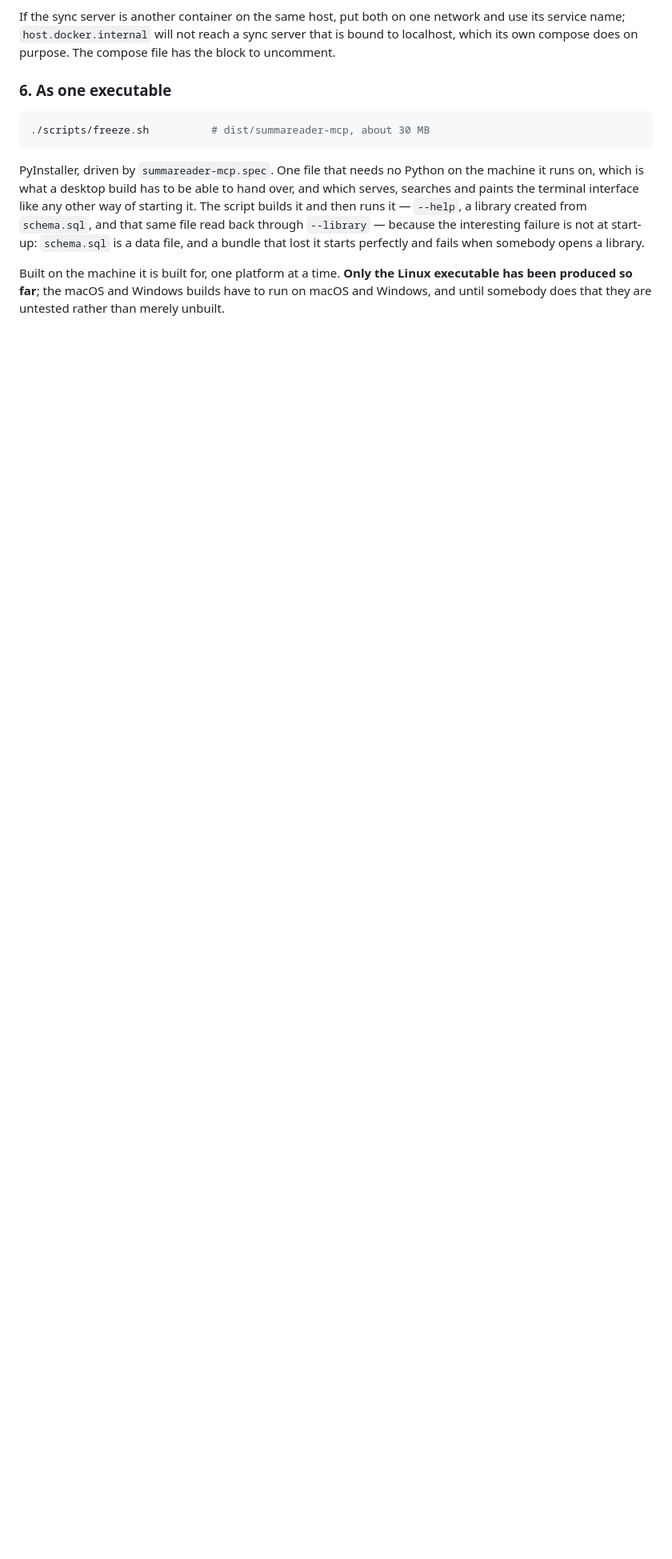
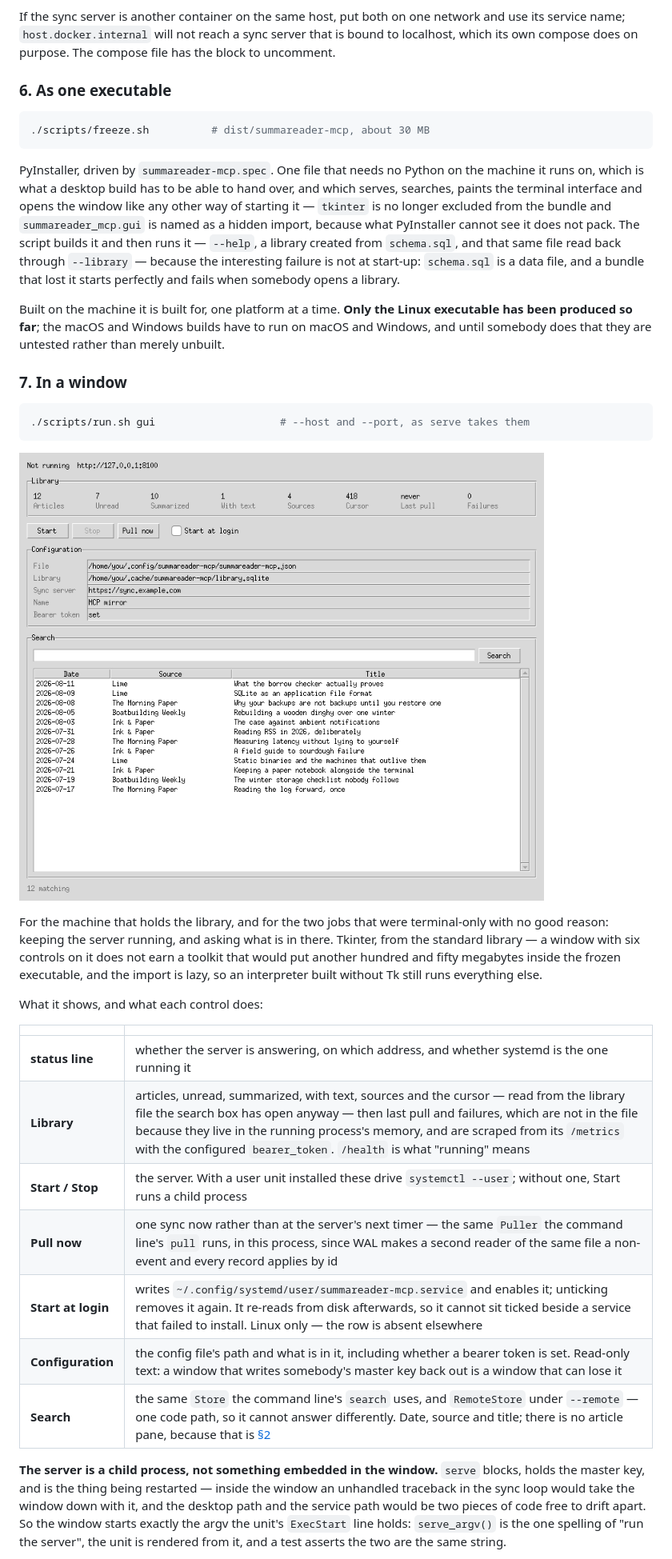
Before and after one commit to dataiza/summareader-mcp, a Markdown page: README.md, the part around one of its changes. Shown at 80% size. Rendered like a GitHub page; blank space fills up the shorter version.

````diff
--- a/README.md
+++ b/README.md
@@ -435,8 +440,10 @@ compose file has the block to uncomment.
 
 PyInstaller, driven by `summareader-mcp.spec`. One file that needs no Python on
 the machine it runs on, which is what a desktop build has to be able to hand
-over, and which serves, searches and paints the terminal interface like any
-other way of starting it. The script builds it and then runs it — `--help`, a
+over, and which serves, searches, paints the terminal interface and opens
+the window like any other way of starting it — `tkinter` is no longer excluded
+from the bundle and `summareader_mcp.gui` is named as a hidden import, because
+what PyInstaller cannot see it does not pack. The script builds it and then runs it — `--help`, a
 library created from `schema.sql`, and that same file read back through
 `--library` — because the interesting failure is not at start-up: `schema.sql`
 is a data file, and a bundle that lost it starts perfectly and fails when
@@ -446,3 +453,39 @@ Built on the machine it is built for, one platform at a time. **Only the Linux
 executable has been produced so far**; the macOS and Windows builds have to run
 on macOS and Windows, and until somebody does that they are untested rather
 than merely unbuilt.
+
+### 7. In a window
+
+```sh
+./scripts/run.sh gui                    # --host and --port, as serve takes them
+```
+
+![The window: status, the counts, the buttons, the configuration panel and the search box](docs/gui.png)
+
+For the machine that holds the library, and for the two jobs that were
+terminal-only with no good reason: keeping the server running, and asking what
+is in there. Tkinter, from the standard library — a window with six controls on
+it does not earn a toolkit that would put another hundred and fifty megabytes
+inside the frozen executable, and the import is lazy, so an interpreter built
+without Tk still runs everything else.
+
+What it shows, and what each control does:
+
+| | |
+|---|---|
+| **status line** | whether the server is answering, on which address, and whether systemd is the one running it |
+| **Library** | articles, unread, summarized, with text, sources and the cursor — read from the library file the search box has open anyway — then last pull and failures, which are not in the file because they live in the running process's memory, and are scraped from its `/metrics` with the configured `bearer_token`. `/health` is what "running" means |
+| **Start / Stop** | the server. With a user unit installed these drive `systemctl --user`; without one, Start runs a child process |
+| **Pull now** | one sync now rather than at the server's next timer — the same `Puller` the command line's `pull` runs, in this process, since WAL makes a second reader of the same file a non-event and every record applies by id |
+| **Start at login** | writes `~/.config/systemd/user/summareader-mcp.service` and enables it; unticking removes it again. It re-reads from disk afterwards, so it cannot sit ticked beside a service that failed to install. Linux only — the row is absent elsewhere |
+| **Configuration** | the config file's path and what is in it, including whether a bearer token is set. Read-only text: a window that writes somebody's master key back out is a window that can lose it |
+| **Search** | the same `Store` the command line's `search` uses, and `RemoteStore` under `--remote` — one code path, so it cannot answer differently. Date, source and title; there is no article pane, because that is [§2](#2-the-terminal-interface) |
+
+**The server is a child process, not something embedded in the window.**
+`serve` blocks, holds the master key, and is the thing being restarted — inside
+the window an unhandled traceback in the sync loop would take the window down
+with it, and the desktop path and the service path would be two pieces of code
+free to drift apart. So the window starts exactly the argv the unit's
+`ExecStart` line holds: `serve_argv()` is the one spelling of "run the server",
+the unit is rendered from it, and a test asserts the two are the same string.
+
````
Also changed, not shown: other parts of README.md (+45 -9 lines).
